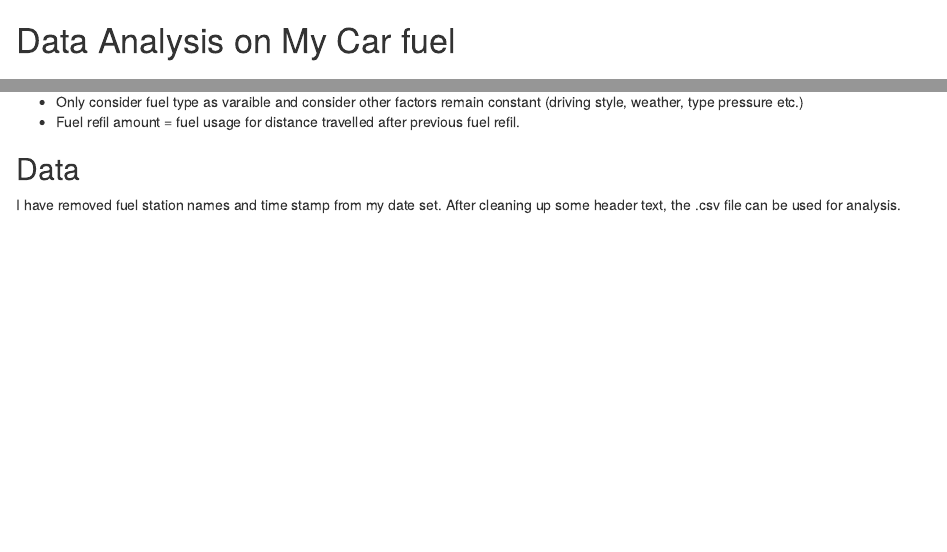
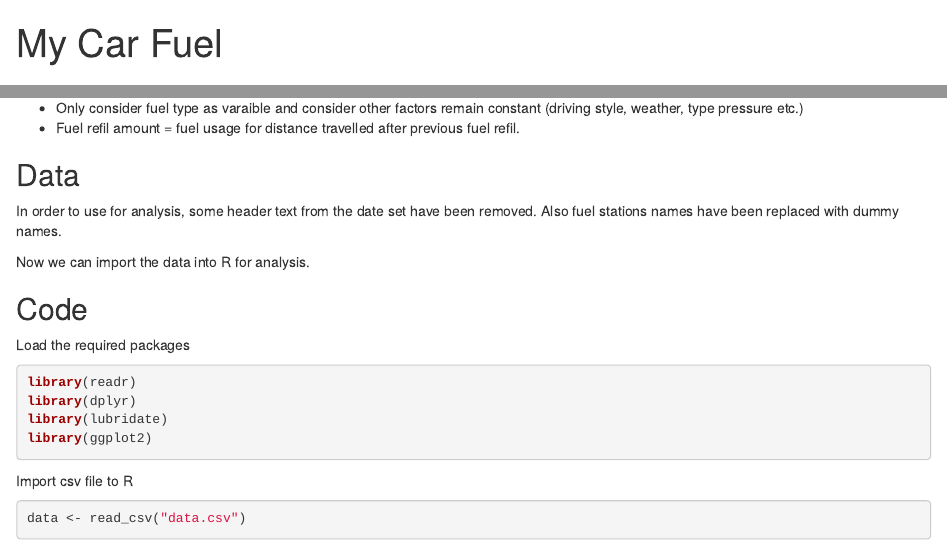
Before and after one commit to SAbhaya/mycar, an R Markdown document (text.Rmd): the page in a window 1100 px wide, from its top, and a second part further down, joined at a grey line. Rendered offline with R 4.5, knitr and Pandoc, with nearby package versions; some code elsewhere in the file could not run offline.

Commit message:
add text rmd with more code.

````diff
--- a/text.Rmd
+++ b/text.Rmd
@@ -1,3 +1,13 @@
+
+---
+title: "My Car Fuel"
+output:
+  html_document
+---
+
+
+
+
 # Data Analysis on My Car fuel
 
 ## Introduction
@@ -40,4 +50,24 @@ Before anaylsing the data, I have made several assumptions.
 
 ## Data
 
-I have removed fuel station names and time stamp from my date set. After cleaning up some header text, the .csv file can be used for analysis.
+In order to use for analysis, some header text from the date set have been removed. Also fuel stations names have been replaced with dummy names.
+
+Now we can import the data into R for analysis.
+
+## Code
+
+Load the required packages
+
+```{r pkg, warning = FALSE, message=FALSE}
+
+library(readr)
+library(dplyr)
+library(lubridate)
+library(ggplot2)
+
+```
+
+Import csv file to R
+
+```{r import, warning=FALSE, message=FALSE}
+data <- read_csv("data.csv")
````
Also changed, not shown: text.Rmd (17 more changed lines).
